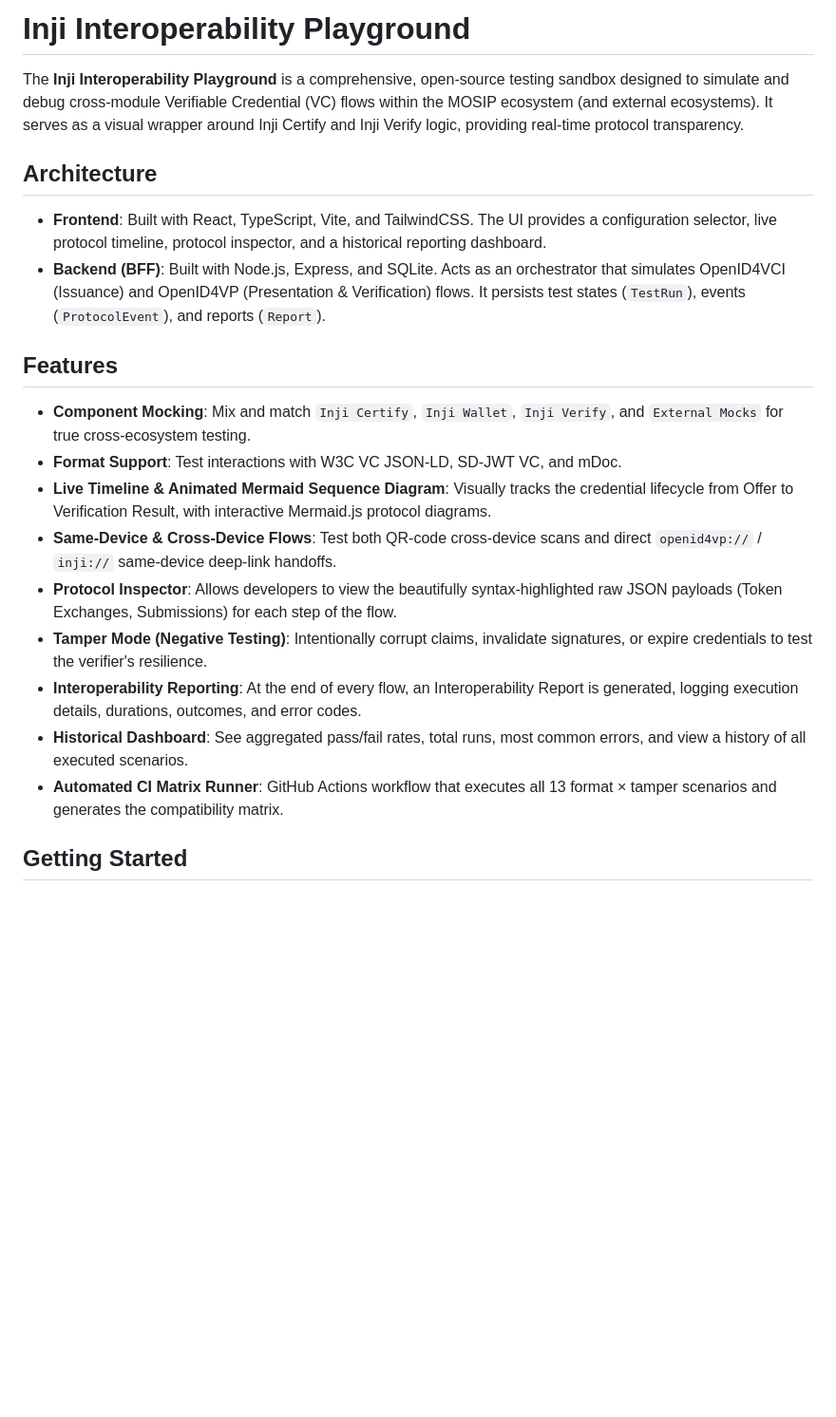
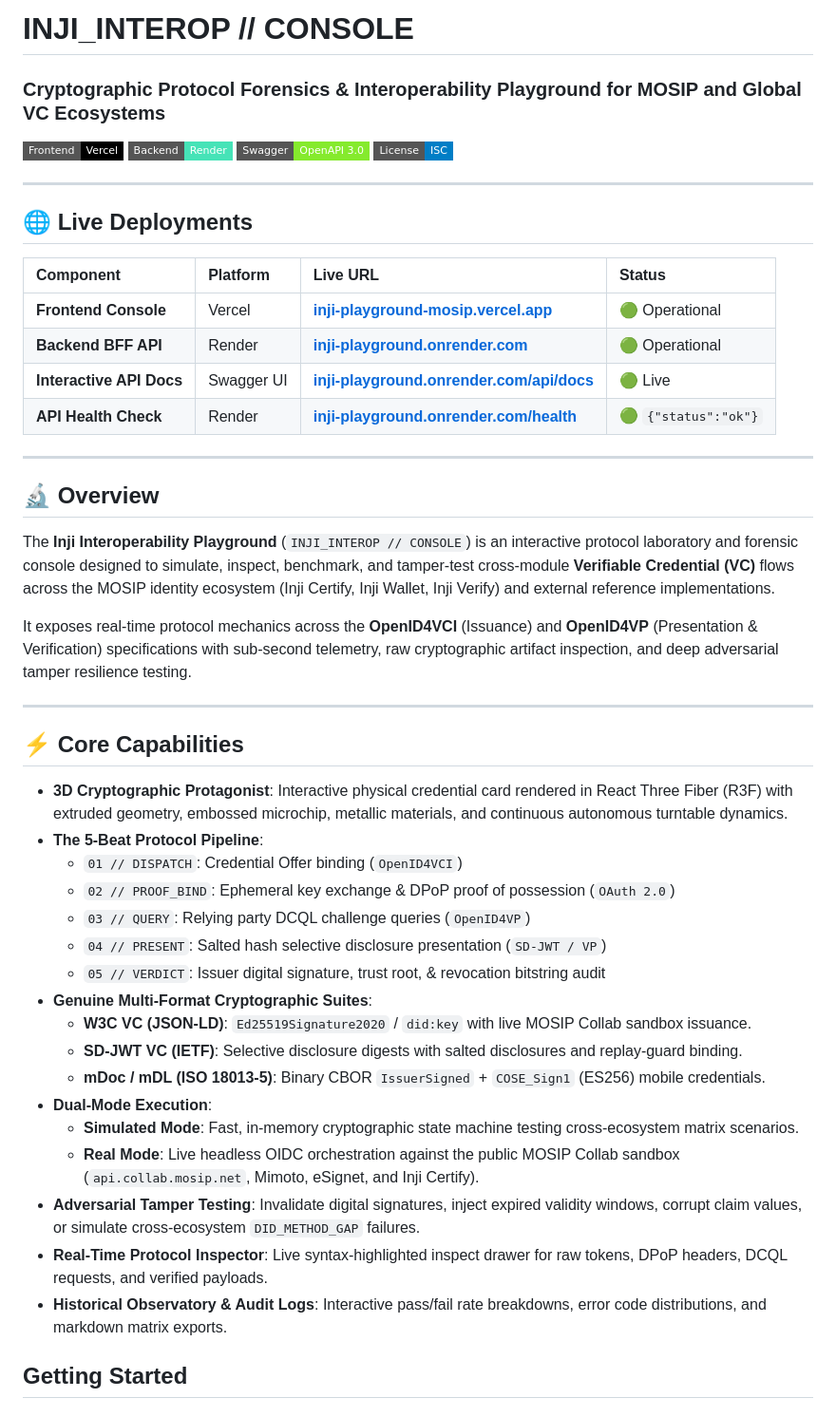
Before and after one commit to Trivikram-Narayanan/inji-playground, a Markdown page: README.md, the part around the change. Shown at 95% size. Rendered like a GitHub page; badges without logos; blank space fills up the shorter version.

Commit message:
docs: update README with live deployment links, 3D console architecture, and API specs

```diff
--- a/README.md
+++ b/README.md
@@ -1,24 +1,51 @@
-# Inji Interoperability Playground
+# INJI_INTEROP // CONSOLE
+### Cryptographic Protocol Forensics & Interoperability Playground for MOSIP and Global VC Ecosystems
 
-The **Inji Interoperability Playground** is a comprehensive, open-source testing sandbox designed to simulate and debug cross-module Verifiable Credential (VC) flows within the MOSIP ecosystem (and external ecosystems). It serves as a visual wrapper around Inji Certify and Inji Verify logic, providing real-time protocol transparency.
+[![Frontend Deployment](https://img.shields.io/badge/Frontend-Vercel-black?style=flat-square&logo=vercel)](https://inji-playground-mosip.vercel.app)
+[![Backend API](https://img.shields.io/badge/Backend-Render-46E3B7?style=flat-square&logo=render)](https://inji-playground.onrender.com)
+[![API Docs](https://img.shields.io/badge/Swagger-OpenAPI_3.0-85EA2D?style=flat-square&logo=swagger)](https://inji-playground.onrender.com/api/docs)
+[![License: ISC](https://img.shields.io/badge/License-ISC-blue.svg?style=flat-square)](LICENSE)
 
-## Architecture
+---
 
-- **Frontend**: Built with React, TypeScript, Vite, and TailwindCSS. The UI provides a configuration selector, live protocol timeline, protocol inspector, and a historical reporting dashboard.
-- **Backend (BFF)**: Built with Node.js, Express, and SQLite. Acts as an orchestrator that simulates OpenID4VCI (Issuance) and OpenID4VP (Presentation & Verification) flows. It persists test states (`TestRun`), events (`ProtocolEvent`), and reports (`Report`).
+## 🌐 Live Deployments
 
+| Component | Platform | Live URL | Status |
+| :--- | :--- | :--- | :--- |
+| **Frontend Console** | Vercel | [**inji-playground-mosip.vercel.app**](https://inji-playground-mosip.vercel.app) | 🟢 Operational |
+| **Backend BFF API** | Render | [**inji-playground.onrender.com**](https://inji-playground.onrender.com) | 🟢 Operational |
+| **Interactive API Docs** | Swagger UI | [**inji-playground.onrender.com/api/docs**](https://inji-playground.onrender.com/api/docs) | 🟢 Live |
+| **API Health Check** | Render | [**inji-playground.onrender.com/health**](https://inji-playground.onrender.com/health) | 🟢 `{"status":"ok"}` |
 
-## Features
+---
 
-- **Component Mocking**: Mix and match `Inji Certify`, `Inji Wallet`, `Inji Verify`, and `External Mocks` for true cross-ecosystem testing.
-- **Format Support**: Test interactions with W3C VC JSON-LD, SD-JWT VC, and mDoc.
-- **Live Timeline & Animated Mermaid Sequence Diagram**: Visually tracks the credential lifecycle from Offer to Verification Result, with interactive Mermaid.js protocol diagrams.
-- **Same-Device & Cross-Device Flows**: Test both QR-code cross-device scans and direct `openid4vp://` / `inji://` same-device deep-link handoffs.
-- **Protocol Inspector**: Allows developers to view the beautifully syntax-highlighted raw JSON payloads (Token Exchanges, Submissions) for each step of the flow.
-- **Tamper Mode (Negative Testing)**: Intentionally corrupt claims, invalidate signatures, or expire credentials to test the verifier's resilience.
-- **Interoperability Reporting**: At the end of every flow, an Interoperability Report is generated, logging execution details, durations, outcomes, and error codes.
-- **Historical Dashboard**: See aggregated pass/fail rates, total runs, most common errors, and view a history of all executed scenarios.
-- **Automated CI Matrix Runner**: GitHub Actions workflow that executes all 13 format × tamper scenarios and generates the compatibility matrix.
+## 🔬 Overview
+
+The **Inji Interoperability Playground** (`INJI_INTEROP // CONSOLE`) is an interactive protocol laboratory and forensic console designed to simulate, inspect, benchmark, and tamper-test cross-module **Verifiable Credential (VC)** flows across the MOSIP identity ecosystem (Inji Certify, Inji Wallet, Inji Verify) and external reference implementations.
+
+It exposes real-time protocol mechanics across the **OpenID4VCI** (Issuance) and **OpenID4VP** (Presentation & Verification) specifications with sub-second telemetry, raw cryptographic artifact inspection, and deep adversarial tamper resilience testing.
+
+---
+
+## ⚡ Core Capabilities
+
+- **3D Cryptographic Protagonist**: Interactive physical credential card rendered in React Three Fiber (R3F) with extruded geometry, embossed microchip, metallic materials, and continuous autonomous turntable dynamics.
+- **The 5-Beat Protocol Pipeline**:
+  - `01 // DISPATCH`: Credential Offer binding (`OpenID4VCI`)
+  - `02 // PROOF_BIND`: Ephemeral key exchange & DPoP proof of possession (`OAuth 2.0`)
+  - `03 // QUERY`: Relying party DCQL challenge queries (`OpenID4VP`)
+  - `04 // PRESENT`: Salted hash selective disclosure presentation (`SD-JWT / VP`)
+  - `05 // VERDICT`: Issuer digital signature, trust root, & revocation bitstring audit
+- **Genuine Multi-Format Cryptographic Suites**:
+  - **W3C VC (JSON-LD)**: `Ed25519Signature2020` / `did:key` with live MOSIP Collab sandbox issuance.
+  - **SD-JWT VC (IETF)**: Selective disclosure digests with salted disclosures and replay-guard binding.
+  - **mDoc / mDL (ISO 18013-5)**: Binary CBOR `IssuerSigned` + `COSE_Sign1` (ES256) mobile credentials.
+- **Dual-Mode Execution**:
+  - **Simulated Mode**: Fast, in-memory cryptographic state machine testing cross-ecosystem matrix scenarios.
+  - **Real Mode**: Live headless OIDC orchestration against the public MOSIP Collab sandbox (`api.collab.mosip.net`, Mimoto, eSignet, and Inji Certify).
+- **Adversarial Tamper Testing**: Invalidate digital signatures, inject expired validity windows, corrupt claim values, or simulate cross-ecosystem `DID_METHOD_GAP` failures.
+- **Real-Time Protocol Inspector**: Live syntax-highlighted inspect drawer for raw tokens, DPoP headers, DCQL requests, and verified payloads.
+- **Historical Observatory & Audit Logs**: Interactive pass/fail rate breakdowns, error code distributions, and markdown matrix exports.
 
 ## Getting Started
 
```
